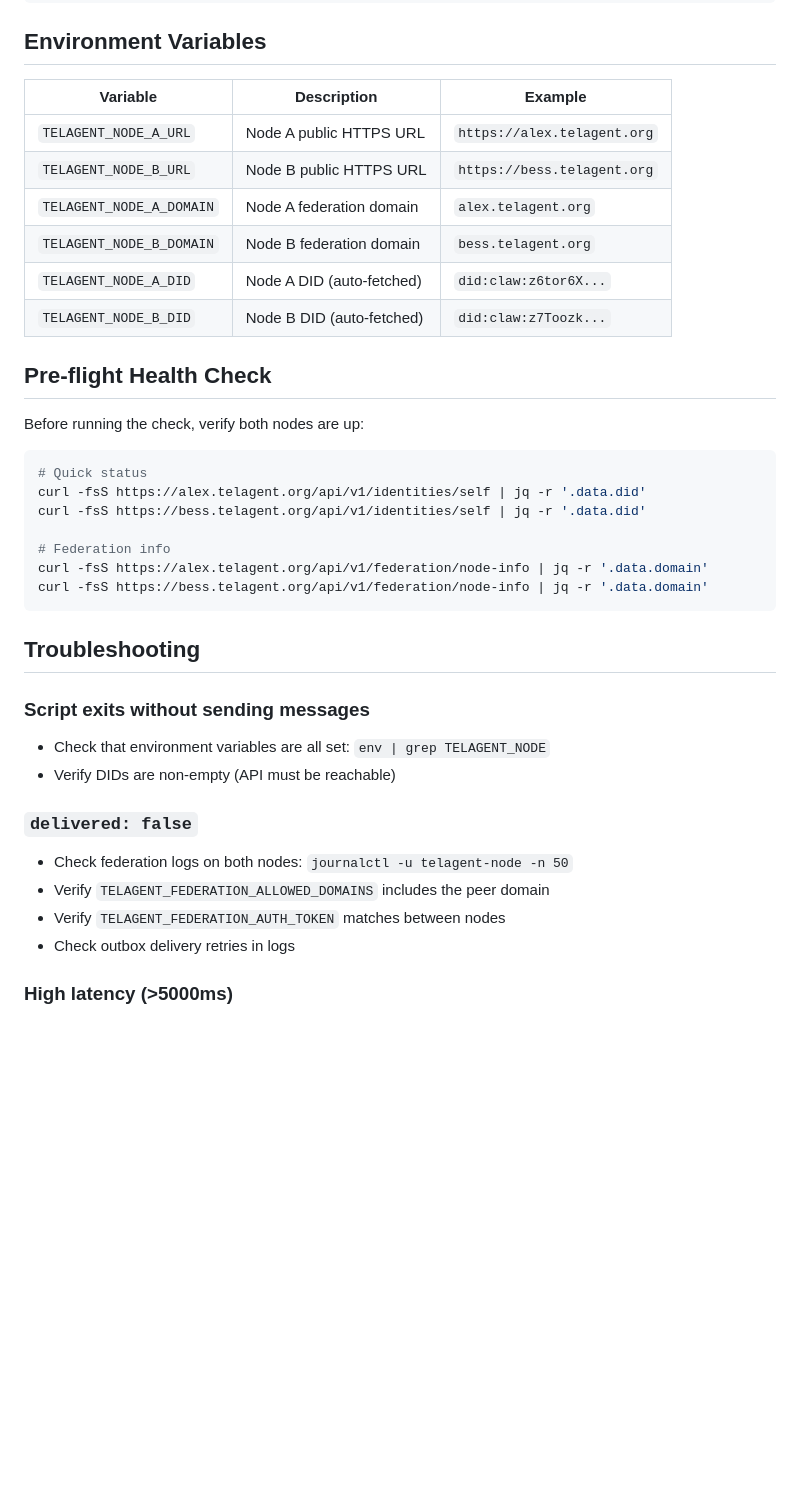
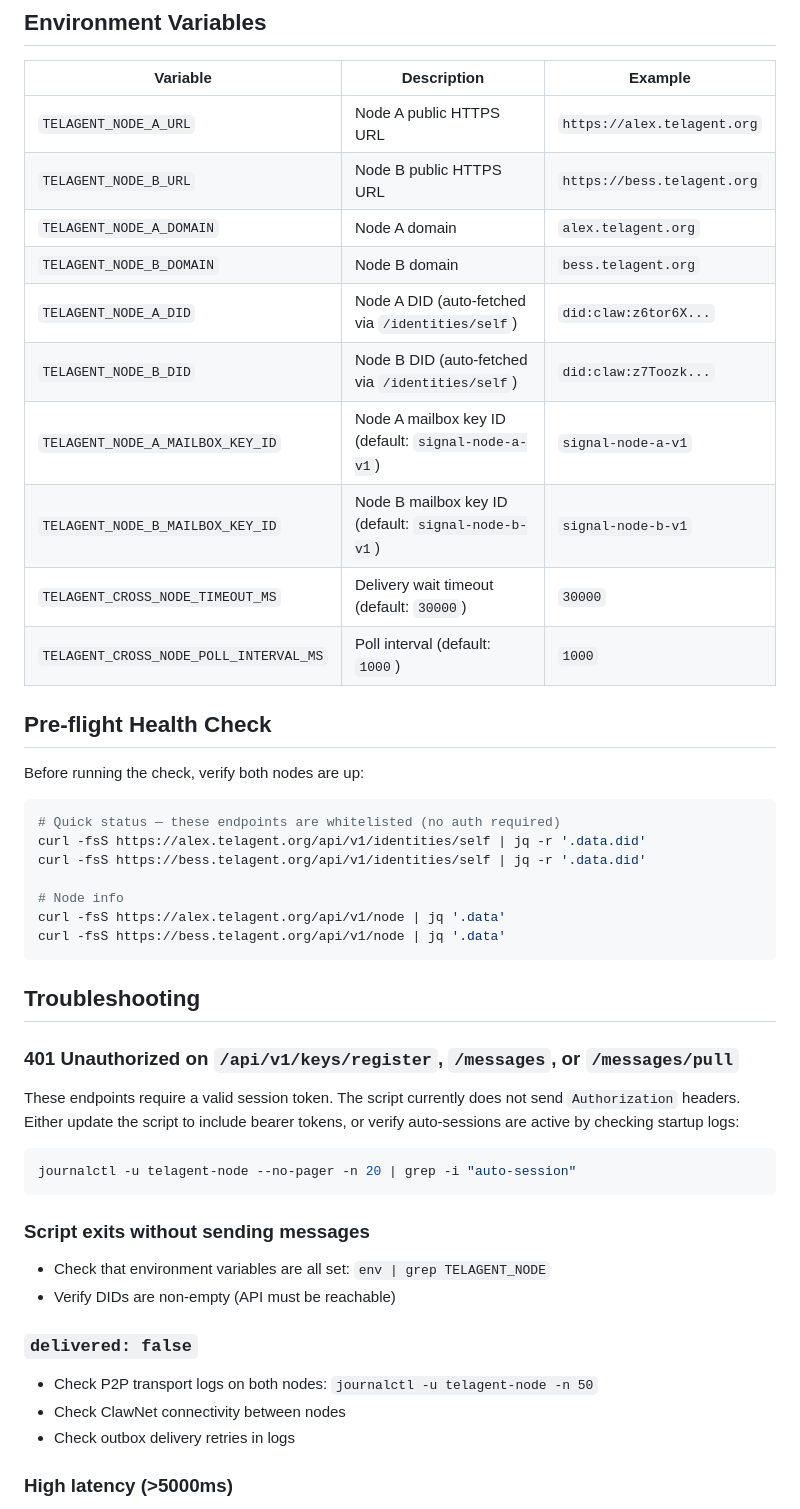
Before and after one commit to claw-network/telagent, a Markdown page: skills/cross-node-check/SKILL.md, the part around one of its changes. Drawn GitHub-style; blank space fills up the shorter version.

Commit message:
feat: enhance cross-node-check documentation with detailed auth model and troubleshooting steps

````diff
--- a/skills/cross-node-check/SKILL.md
+++ b/skills/cross-node-check/SKILL.md
@@ -56,35 +81,44 @@ decision == "PASS"
 |----------|-------------|---------|
 | `TELAGENT_NODE_A_URL` | Node A public HTTPS URL | `https://alex.telagent.org` |
 | `TELAGENT_NODE_B_URL` | Node B public HTTPS URL | `https://bess.telagent.org` |
-| `TELAGENT_NODE_A_DOMAIN` | Node A federation domain | `alex.telagent.org` |
-| `TELAGENT_NODE_B_DOMAIN` | Node B federation domain | `bess.telagent.org` |
-| `TELAGENT_NODE_A_DID` | Node A DID (auto-fetched) | `did:claw:z6tor6X...` |
-| `TELAGENT_NODE_B_DID` | Node B DID (auto-fetched) | `did:claw:z7Toozk...` |
+| `TELAGENT_NODE_A_DOMAIN` | Node A domain | `alex.telagent.org` |
+| `TELAGENT_NODE_B_DOMAIN` | Node B domain | `bess.telagent.org` |
+| `TELAGENT_NODE_A_DID` | Node A DID (auto-fetched via `/identities/self`) | `did:claw:z6tor6X...` |
+| `TELAGENT_NODE_B_DID` | Node B DID (auto-fetched via `/identities/self`) | `did:claw:z7Toozk...` |
+| `TELAGENT_NODE_A_MAILBOX_KEY_ID` | Node A mailbox key ID (default: `signal-node-a-v1`) | `signal-node-a-v1` |
+| `TELAGENT_NODE_B_MAILBOX_KEY_ID` | Node B mailbox key ID (default: `signal-node-b-v1`) | `signal-node-b-v1` |
+| `TELAGENT_CROSS_NODE_TIMEOUT_MS` | Delivery wait timeout (default: `30000`) | `30000` |
+| `TELAGENT_CROSS_NODE_POLL_INTERVAL_MS` | Poll interval (default: `1000`) | `1000` |
 
 ## Pre-flight Health Check
 
 Before running the check, verify both nodes are up:
 
 ```bash
-# Quick status
+# Quick status — these endpoints are whitelisted (no auth required)
 curl -fsS https://alex.telagent.org/api/v1/identities/self | jq -r '.data.did'
 curl -fsS https://bess.telagent.org/api/v1/identities/self | jq -r '.data.did'
 
-# Federation info
-curl -fsS https://alex.telagent.org/api/v1/federation/node-info | jq -r '.data.domain'
-curl -fsS https://bess.telagent.org/api/v1/federation/node-info | jq -r '.data.domain'
+# Node info
+curl -fsS https://alex.telagent.org/api/v1/node | jq '.data'
+curl -fsS https://bess.telagent.org/api/v1/node | jq '.data'
 ```
 
 ## Troubleshooting
+
+### 401 Unauthorized on `/api/v1/keys/register`, `/messages`, or `/messages/pull`
+These endpoints require a valid session token. The script currently does not send `Authorization` headers. Either update the script to include bearer tokens, or verify auto-sessions are active by checking startup logs:
+```bash
+journalctl -u telagent-node --no-pager -n 20 | grep -i "auto-session"
+```
 
 ### Script exits without sending messages
 - Check that environment variables are all set: `env | grep TELAGENT_NODE`
 - Verify DIDs are non-empty (API must be reachable)
 
 ### `delivered: false`
-- Check federation logs on both nodes: `journalctl -u telagent-node -n 50`
-- Verify `TELAGENT_FEDERATION_ALLOWED_DOMAINS` includes the peer domain
-- Verify `TELAGENT_FEDERATION_AUTH_TOKEN` matches between nodes
+- Check P2P transport logs on both nodes: `journalctl -u telagent-node -n 50`
+- Check ClawNet connectivity between nodes
 - Check outbox delivery retries in logs
 
 ### High latency (>5000ms)
````
Also changed, not shown: other parts of skills/cross-node-check/SKILL.md (+27 -2 lines).
